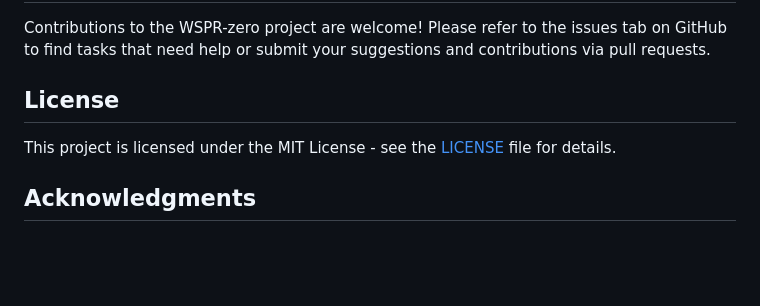
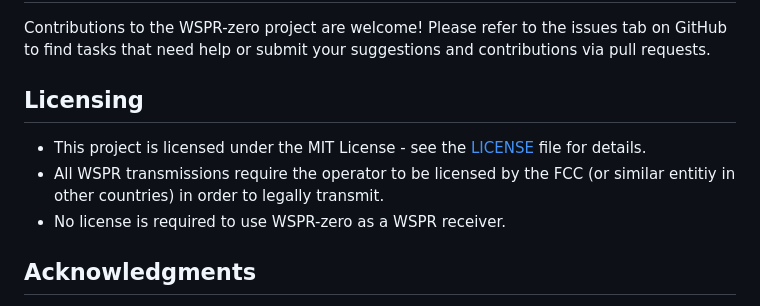
Before and after one commit to zinkwazi/wspr-zero, a Markdown page: README.md, the part around the change. GitHub-like rendering; blank space fills up the shorter version.

```diff
--- a/README.md
+++ b/README.md
@@ -60,9 +60,11 @@ echo "IPQoS 0x00" | sudo tee -a /etc/ssh/sshd_config
 
 Contributions to the WSPR-zero project are welcome! Please refer to the issues tab on GitHub to find tasks that need help or submit your suggestions and contributions via pull requests.
 
-## License
+## Licensing
 
-This project is licensed under the MIT License - see the [LICENSE](LICENSE) file for details.
+- This project is licensed under the MIT License - see the [LICENSE](LICENSE) file for details.
+- All WSPR transmissions require the operator to be licensed by the FCC (or similar entitiy in other countries) in order to legally transmit.
+- No license is required to use WSPR-zero as a WSPR receiver.
 
 ## Acknowledgments
 
```
